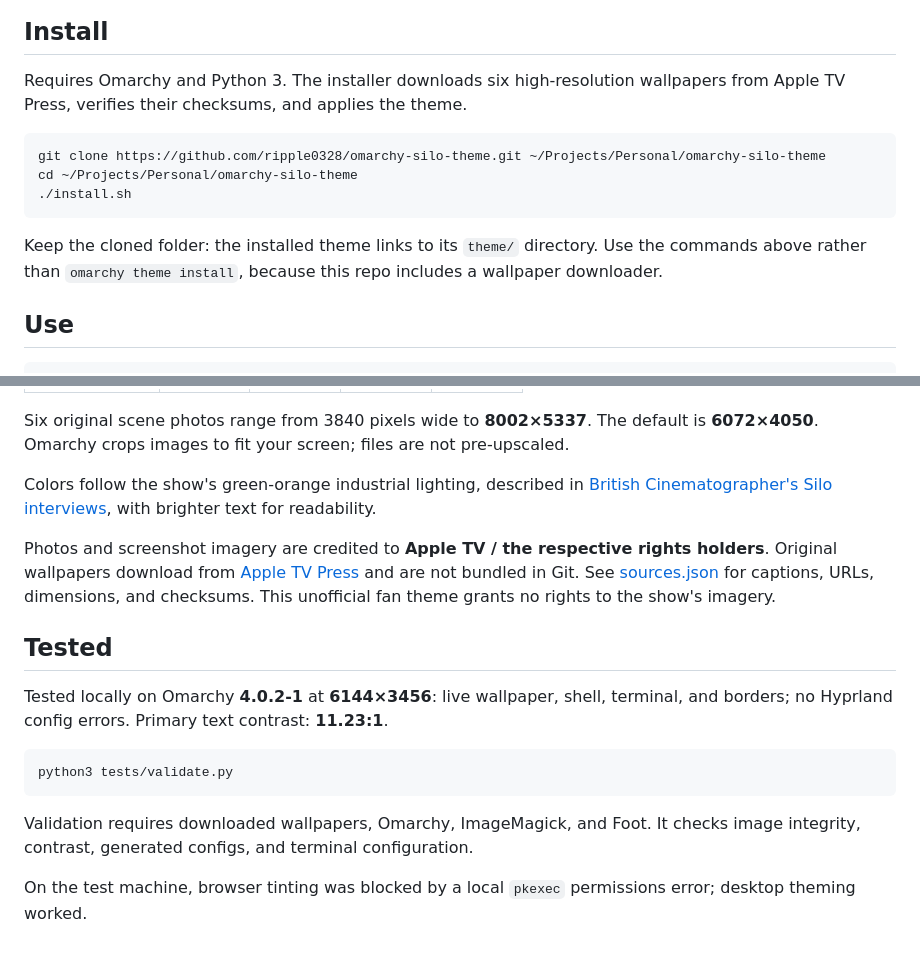
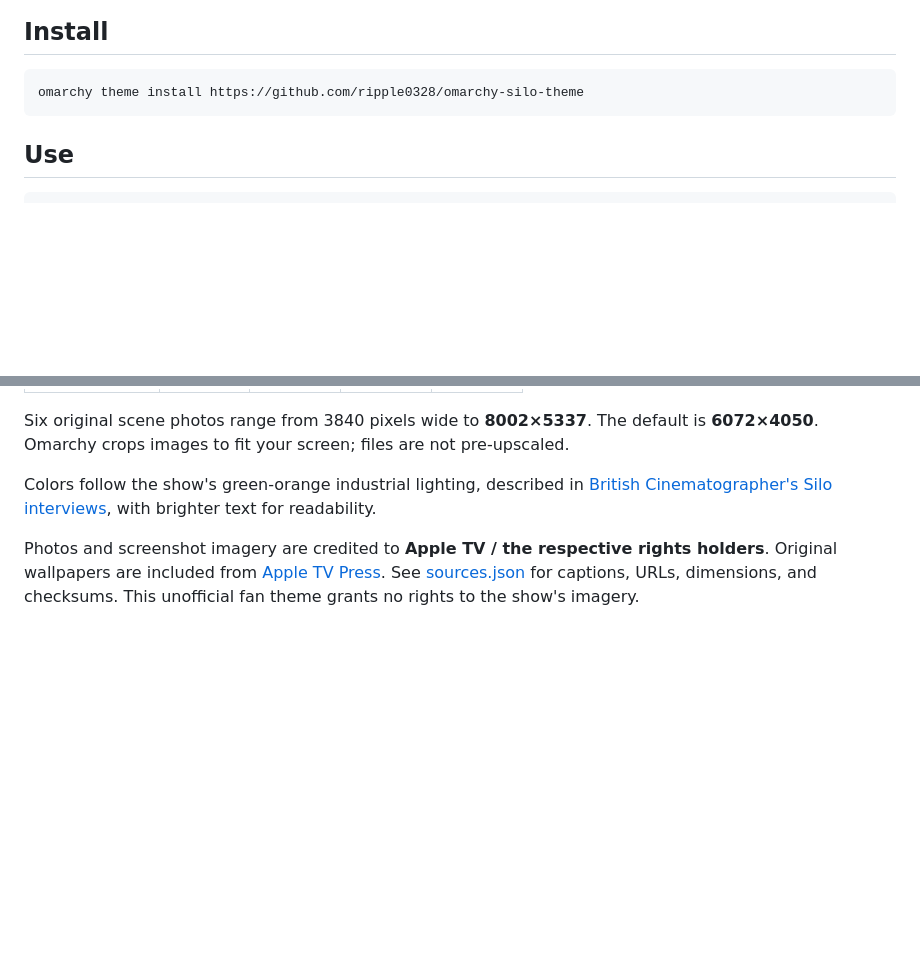
Before and after one commit to ripple0328/omarchy-silo-theme, a Markdown page: README.md, 2 parts joined by grey strips. GitHub-like rendering; blank space fills up the shorter version.

Commit message:
Support native Omarchy theme installation

````diff
--- a/README.md
+++ b/README.md
@@ -6,16 +6,9 @@ A dark Omarchy theme inspired by **Silo**: charcoal concrete, aged brass, faded
 
 ## Install
 
-Requires Omarchy and Python 3. The installer downloads six high-resolution wallpapers from Apple TV Press, verifies their checksums, and applies the theme.
-
 ```bash
-git clone https://github.com/ripple0328/omarchy-silo-theme.git ~/Projects/Personal/omarchy-silo-theme
-cd ~/Projects/Personal/omarchy-silo-theme
-./install.sh
+omarchy theme install https://github.com/ripple0328/omarchy-silo-theme
 ```
-
-Keep the cloned folder: the installed theme links to its `theme/` directory.
-Use the commands above rather than `omarchy theme install`, because this repo includes a wallpaper downloader.
 
 ## Use
 
@@ -36,16 +29,4 @@ Six original scene photos range from 3840 pixels wide to **8002×5337**. The def
 
 Colors follow the show's green-orange industrial lighting, described in [British Cinematographer's Silo interviews](https://britishcinematographer.co.uk/baz-irvine-bsc-isc-ollie-downey-bsc-kate-reid-bsc-ed-moore-bsc-silo/), with brighter text for readability.
 
-Photos and screenshot imagery are credited to **Apple TV / the respective rights holders**. Original wallpapers download from [Apple TV Press](https://www.apple.com/tv-pr/originals/silo/episodes-images/) and are not bundled in Git. See [sources.json](sources.json) for captions, URLs, dimensions, and checksums. This unofficial fan theme grants no rights to the show's imagery.
-
-## Tested
-
-Tested locally on Omarchy **4.0.2-1** at **6144×3456**: live wallpaper, shell, terminal, and borders; no Hyprland config errors. Primary text contrast: **11.23:1**.
-
-```bash
-python3 tests/validate.py
-```
-
-Validation requires downloaded wallpapers, Omarchy, ImageMagick, and Foot. It checks image integrity, contrast, generated configs, and terminal configuration.
-
-On the test machine, browser tinting was blocked by a local `pkexec` permissions error; desktop theming worked.
+Photos and screenshot imagery are credited to **Apple TV / the respective rights holders**. Original wallpapers are included from [Apple TV Press](https://www.apple.com/tv-pr/originals/silo/episodes-images/). See [sources.json](sources.json) for captions, URLs, dimensions, and checksums. This unofficial fan theme grants no rights to the show's imagery.
````
Also changed, not shown: backgrounds/02-deep-silo.jpg (added), backgrounds/05-the-cafeteria.jpg (added), backgrounds/06-outside.jpg (added), 12 other files.
